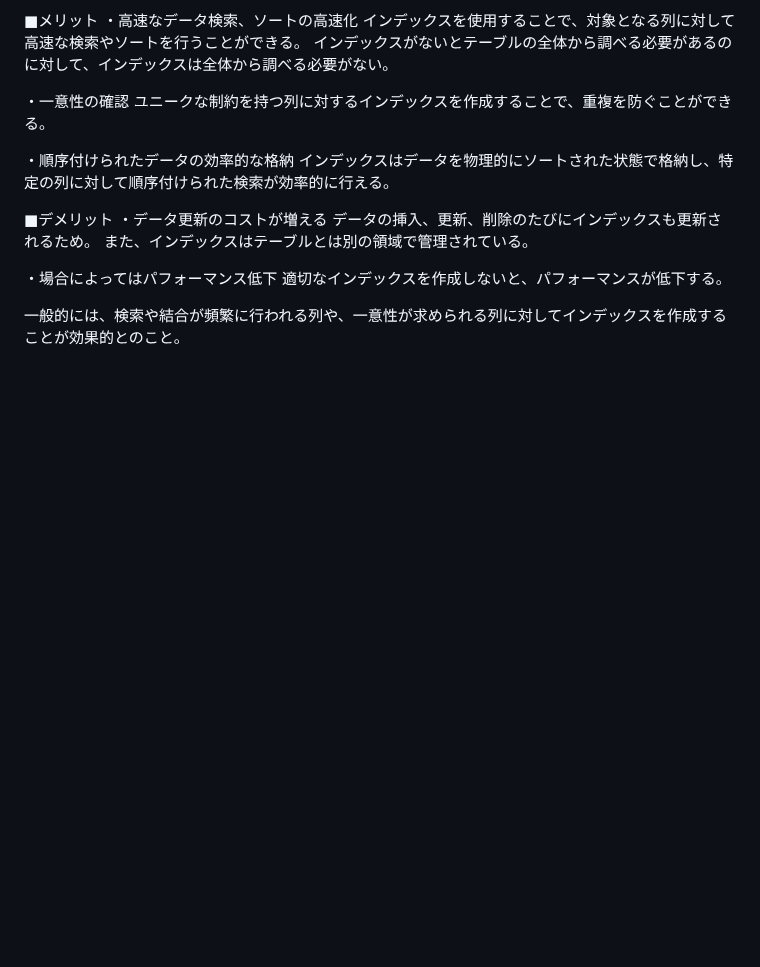
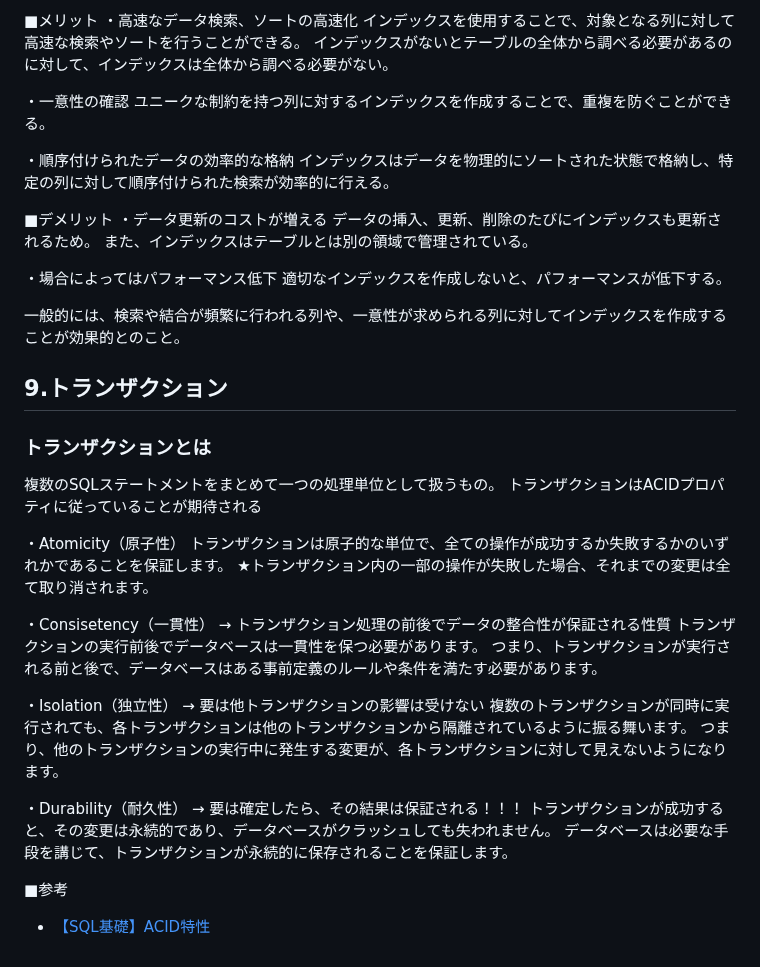
Before and after one commit to sasamario/public-learning-repository, a Markdown page: DB/loadmap/1.基本的なデータベースの理解.md, the part around the change. Rendered like a GitHub page; blank space fills up the shorter version.

Commit message:
Update: トランザクションのACID特性について記載

```diff
--- a/DB/loadmap/1.基本的なデータベースの理解.md
+++ b/DB/loadmap/1.基本的なデータベースの理解.md
@@ -98,3 +98,28 @@ DB（データベース）設計を学ぶことは重要であり、Webエンジ
 
 
 一般的には、検索や結合が頻繁に行われる列や、一意性が求められる列に対してインデックスを作成することが効果的とのこと。
+
+
+## 9.トランザクション
+### トランザクションとは
+複数のSQLステートメントをまとめて一つの処理単位として扱うもの。
+トランザクションはACIDプロパティに従っていることが期待される
+
+・Atomicity（原子性）
+トランザクションは原子的な単位で、全ての操作が成功するか失敗するかのいずれかであることを保証します。
+★トランザクション内の一部の操作が失敗した場合、それまでの変更は全て取り消されます。
+
+・Consisetency（一貫性） → トランザクション処理の前後でデータの整合性が保証される性質
+トランザクションの実行前後でデータベースは一貫性を保つ必要があります。
+つまり、トランザクションが実行される前と後で、データベースはある事前定義のルールや条件を満たす必要があります。
+
+・Isolation（独立性） → 要は他トランザクションの影響は受けない
+複数のトランザクションが同時に実行されても、各トランザクションは他のトランザクションから隔離されているように振る舞います。
+つまり、他のトランザクションの実行中に発生する変更が、各トランザクションに対して見えないようになります。
+
+・Durability（耐久性） → 要は確定したら、その結果は保証される！！！
+トランザクションが成功すると、その変更は永続的であり、データベースがクラッシュしても失われません。
+データベースは必要な手段を講じて、トランザクションが永続的に保存されることを保証します。
+
+■参考
+- [【SQL基礎】ACID特性](https://tech.pjin.jp/blog/2020/11/30/%E3%80%90sql%E5%85%A5%E9%96%80%E3%80%91acid%E7%89%B9%E6%80%A7/)
```
